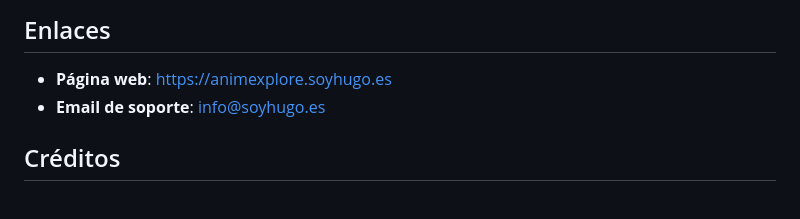
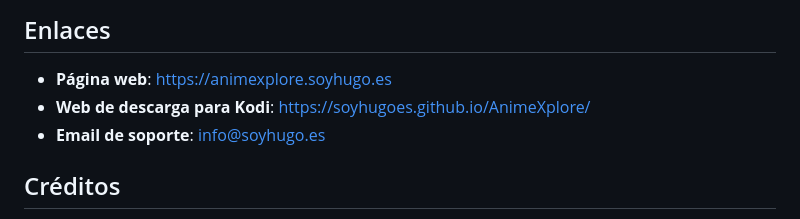
Before and after one commit to soyhugoes/AnimeXplore, a Markdown page: README.md, the part around the change. Drawn GitHub-style.

```diff
--- a/README.md
+++ b/README.md
@@ -32,6 +32,7 @@ Para más detalles sobre la **Licencia GPL-3.0**, consulta el archivo LICENSE en
 ## Enlaces
 
 - **Página web**: [https://animexplore.soyhugo.es](http://animexplore.soyhugo.es)
+- **Web de descarga para Kodi**: [https://soyhugoes.github.io/AnimeXplore/](http://animexplore.soyhugo.es)
 - **Email de soporte**: [info@soyhugo.es](mailto:info@soyhugo.es)
 
 ## Créditos
```
